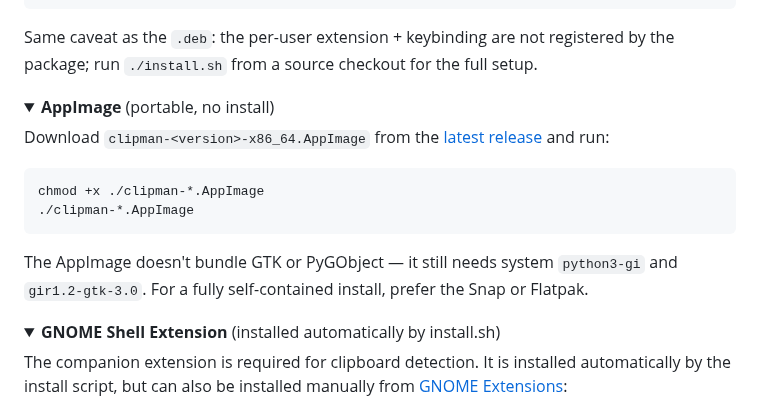
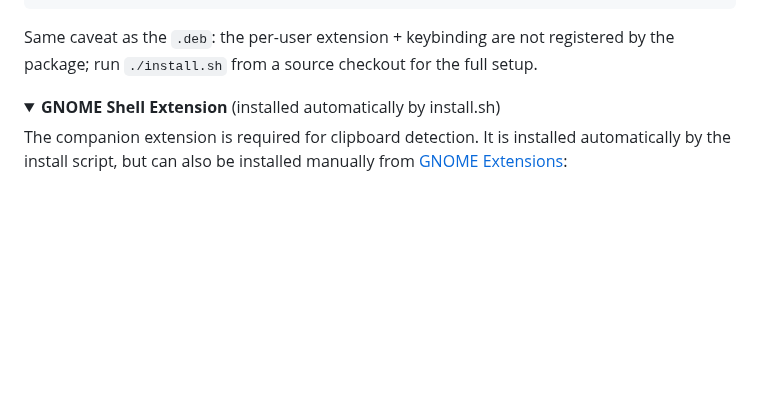
Before and after one commit to MohammedEl-sayedAhmed/clipman, a Markdown page: README.md, the part around the change. Drawn GitHub-style; folded sections open; blank space fills up the shorter version.

Commit message:
docs(readme): drop AppImage install block — not in v1.0.6 release
The AppImage build job failed on the v1.0.6 release pipeline (libfuse2
package renamed to libfuse2t64 on ubuntu-24.04). The fix is on main
(PR #33) but the artifact is not yet attached to any release, so the
install instructions would point at a non-existent download.

Will re-add the block when the next tagged release ships an AppImage.

````diff
--- a/README.md
+++ b/README.md
@@ -191,20 +191,6 @@ sudo dnf install ./clipman-*-1.noarch.rpm
 ```
 
 Same caveat as the `.deb`: the per-user extension + keybinding are not registered by the package; run `./install.sh` from a source checkout for the full setup.
-
-</details>
-
-<details>
-<summary><strong>AppImage</strong> (portable, no install)</summary>
-
-Download `clipman-<version>-x86_64.AppImage` from the [latest release](https://github.com/MohammedEl-sayedAhmed/clipman/releases/latest) and run:
-
-```bash
-chmod +x ./clipman-*.AppImage
-./clipman-*.AppImage
-```
-
-The AppImage doesn't bundle GTK or PyGObject — it still needs system `python3-gi` and `gir1.2-gtk-3.0`. For a fully self-contained install, prefer the Snap or Flatpak.
 
 </details>
 
````
